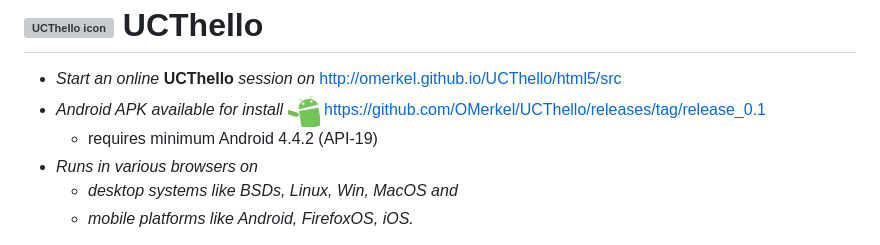
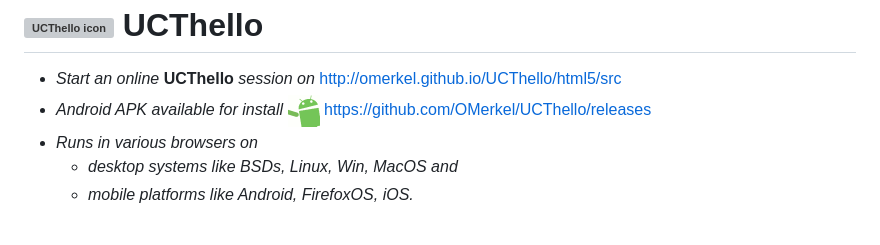
Before and after one commit to OMerkel/UCThello, a Markdown page: README.md, the part around the change. GitHub-like rendering; grey boxes are pictures that could not be loaded.

```diff
--- a/README.md
+++ b/README.md
@@ -2,8 +2,7 @@
 ====================
 
 * <em>Start an online</em> <b>UCThello</b> <em>session on</em> http://omerkel.github.io/UCThello/html5/src
-* <em>Android APK available for install</em> <img align="top" width="32" src="res/android.gif" /> https://github.com/OMerkel/UCThello/releases/tag/release_0.1
-    * requires minimum Android 4.4.2 (API-19)
+* <em>Android APK available for install</em> <img align="top" width="32" src="res/android.gif" /> https://github.com/OMerkel/UCThello/releases
 * <em>Runs in various browsers on</em>
     * <em>desktop systems like BSDs, Linux, Win, MacOS and</em>
     * <em>mobile platforms like Android, FirefoxOS, iOS.</em>
```
